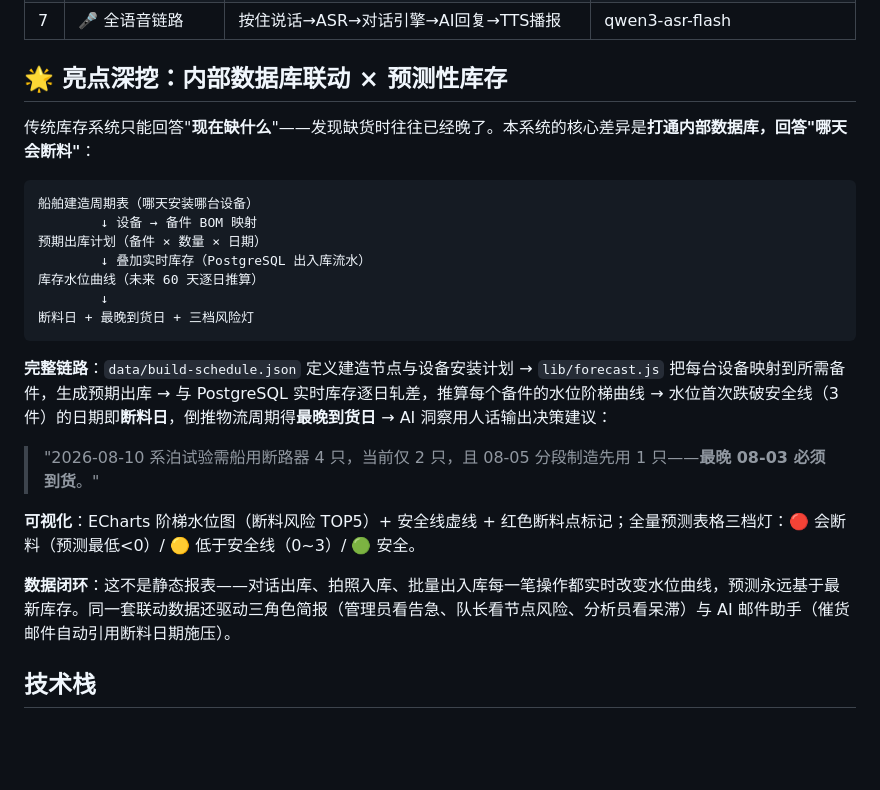
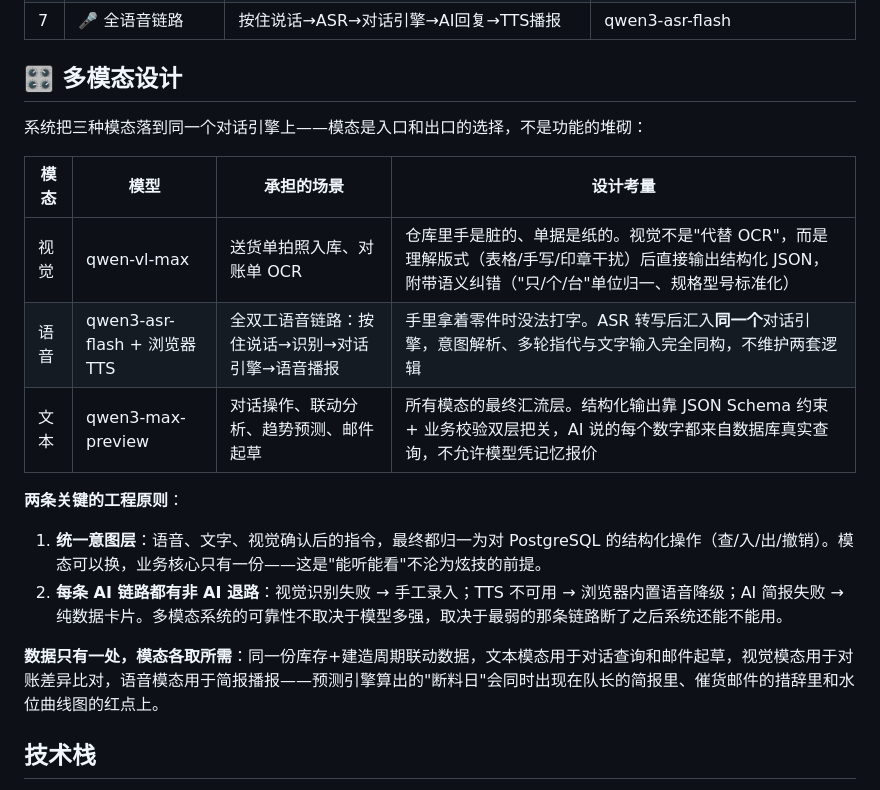
Before and after one commit to vaughanzhou1996-web/voice-vision-warehouse, a Markdown page: README.md, the part around the change. GitHub-like rendering; blank space fills up the shorter version.

Commit message:
docs: README多模态设计章节（三模态矩阵+统一意图层+降级原则）

````diff
--- a/README.md
+++ b/README.md
@@ -20,27 +20,22 @@
 | 6 | 🧾 月末对账 | 对账单拍照→OCR→自动比对→差异报告→追问→生成邮件 | qwen-vl-max + qwen3-max-preview |
 | 7 | 🎤 全语音链路 | 按住说话→ASR→对话引擎→AI回复→TTS播报 | qwen3-asr-flash |
 
-## 🌟 亮点深挖：内部数据库联动 × 预测性库存
+## 🎛️ 多模态设计
 
-传统库存系统只能回答"**现在缺什么**"——发现缺货时往往已经晚了。本系统的核心差异是**打通内部数据库，回答"哪天会断料"**：
+系统把三种模态落到同一个对话引擎上——模态是入口和出口的选择，不是功能的堆砌：
 
-```
-船舶建造周期表（哪天安装哪台设备）
-        ↓ 设备 → 备件 BOM 映射
-预期出库计划（备件 × 数量 × 日期）
-        ↓ 叠加实时库存（PostgreSQL 出入库流水）
-库存水位曲线（未来 60 天逐日推算）
-        ↓
-断料日 + 最晚到货日 + 三档风险灯
-```
+| 模态 | 模型 | 承担的场景 | 设计考量 |
+|------|------|-----------|---------|
+| 视觉 | qwen-vl-max | 送货单拍照入库、对账单 OCR | 仓库里手是脏的、单据是纸的。视觉不是"代替 OCR"，而是理解版式（表格/手写/印章干扰）后直接输出结构化 JSON，附带语义纠错（"只/个/台"单位归一、规格型号标准化） |
+| 语音 | qwen3-asr-flash + 浏览器 TTS | 全双工语音链路：按住说话→识别→对话引擎→语音播报 | 手里拿着零件时没法打字。ASR 转写后汇入**同一个**对话引擎，意图解析、多轮指代与文字输入完全同构，不维护两套逻辑 |
+| 文本 | qwen3-max-preview | 对话操作、联动分析、趋势预测、邮件起草 | 所有模态的最终汇流层。结构化输出靠 JSON Schema 约束 + 业务校验双层把关，AI 说的每个数字都来自数据库真实查询，不允许模型凭记忆报价 |
 
-**完整链路**：`data/build-schedule.json` 定义建造节点与设备安装计划 → `lib/forecast.js` 把每台设备映射到所需备件，生成预期出库 → 与 PostgreSQL 实时库存逐日轧差，推算每个备件的水位阶梯曲线 → 水位首次跌破安全线（3件）的日期即**断料日**，倒推物流周期得**最晚到货日** → AI 洞察用人话输出决策建议：
+**两条关键的工程原则**：
 
-> "2026-08-10 系泊试验需船用断路器 4 只，当前仅 2 只，且 08-05 分段制造先用 1 只——**最晚 08-03 必须到货**。"
+1. **统一意图层**：语音、文字、视觉确认后的指令，最终都归一为对 PostgreSQL 的结构化操作（查/入/出/撤销）。模态可以换，业务核心只有一份——这是"能听能看"不沦为炫技的前提。
+2. **每条 AI 链路都有非 AI 退路**：视觉识别失败 → 手工录入；TTS 不可用 → 浏览器内置语音降级；AI 简报失败 → 纯数据卡片。多模态系统的可靠性不取决于模型多强，取决于最弱的那条链路断了之后系统还能不能用。
 
-**可视化**：ECharts 阶梯水位图（断料风险 TOP5）+ 安全线虚线 + 红色断料点标记；全量预测表格三档灯：🔴 会断料（预测最低<0）/ 🟡 低于安全线（0~3）/ 🟢 安全。
-
-**数据闭环**：这不是静态报表——对话出库、拍照入库、批量出入库每一笔操作都实时改变水位曲线，预测永远基于最新库存。同一套联动数据还驱动三角色简报（管理员看告急、队长看节点风险、分析员看呆滞）与 AI 邮件助手（催货邮件自动引用断料日期施压）。
+**数据只有一处，模态各取所需**：同一份库存+建造周期联动数据，文本模态用于对话查询和邮件起草，视觉模态用于对账差异比对，语音模态用于简报播报——预测引擎算出的"断料日"会同时出现在队长的简报里、催货邮件的措辞里和水位曲线图的红点上。
 
 ## 技术栈
 
````
